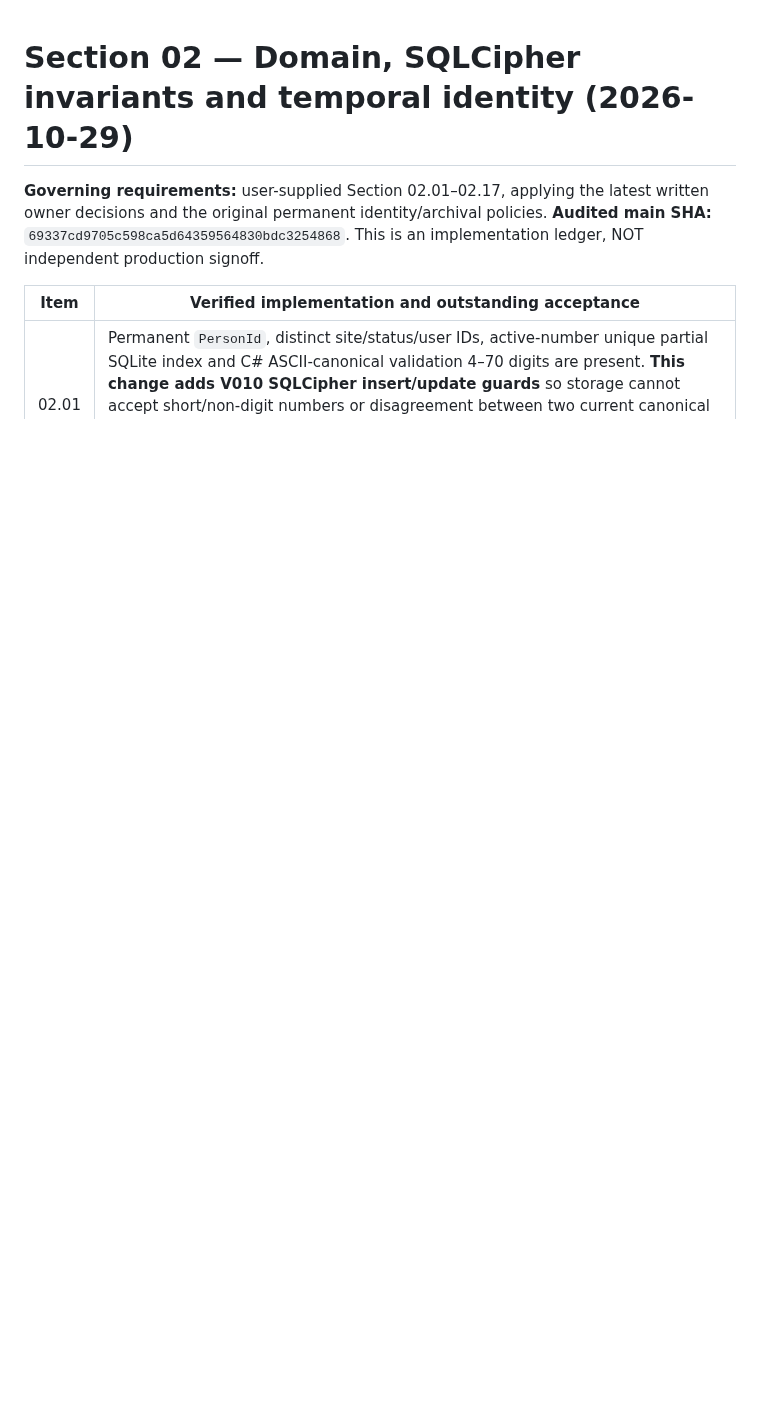
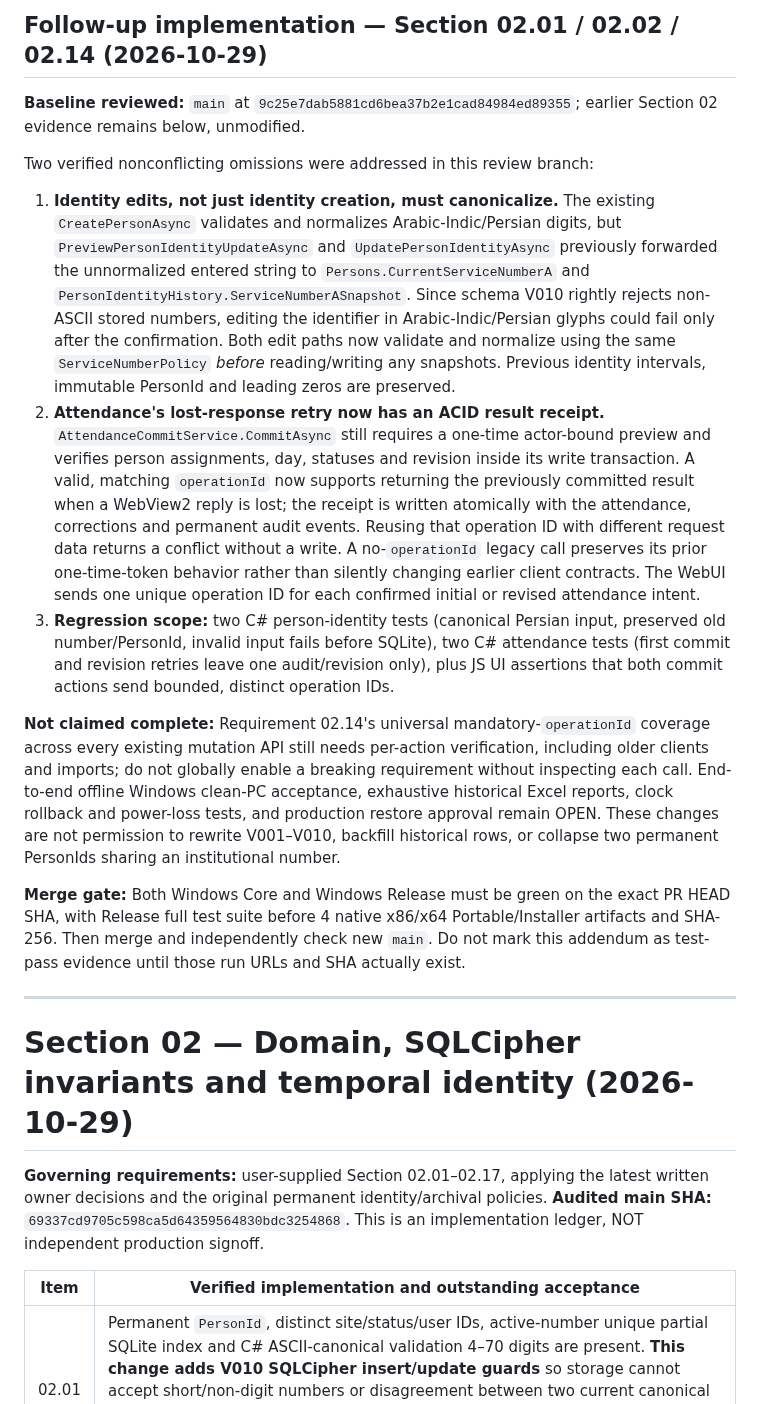
Before and after one commit to bingattban/Qwen-Altmam, a Markdown page: docs/implementation/SECTION02_TEMPORAL_IDENTITY_EVIDENCE_2026-10-29.md, the part around the change. GitHub-like rendering; blank space fills up the shorter version.

Commit message:
docs(section02): record canonical identity and ACID attendance retry fix with remaining gates

```diff
--- a/docs/implementation/SECTION02_TEMPORAL_IDENTITY_EVIDENCE_2026-10-29.md
+++ b/docs/implementation/SECTION02_TEMPORAL_IDENTITY_EVIDENCE_2026-10-29.md
@@ -1,3 +1,19 @@
+## Follow-up implementation — Section 02.01 / 02.02 / 02.14 (2026-10-29)
+
+**Baseline reviewed:** `main` at `9c25e7dab5881cd6bea37b2e1cad84984ed89355`; earlier Section 02 evidence remains below, unmodified.
+
+Two verified nonconflicting omissions were addressed in this review branch:
+
+1. **Identity edits, not just identity creation, must canonicalize.** The existing `CreatePersonAsync` validates and normalizes Arabic-Indic/Persian digits, but `PreviewPersonIdentityUpdateAsync` and `UpdatePersonIdentityAsync` previously forwarded the unnormalized entered string to `Persons.CurrentServiceNumberA` and `PersonIdentityHistory.ServiceNumberASnapshot`. Since schema V010 rightly rejects non-ASCII stored numbers, editing the identifier in Arabic-Indic/Persian glyphs could fail only after the confirmation. Both edit paths now validate and normalize using the same `ServiceNumberPolicy` *before* reading/writing any snapshots. Previous identity intervals, immutable PersonId and leading zeros are preserved.
+2. **Attendance's lost-response retry now has an ACID result receipt.** `AttendanceCommitService.CommitAsync` still requires a one-time actor-bound preview and verifies person assignments, day, statuses and revision inside its write transaction. A valid, matching `operationId` now supports returning the previously committed result when a WebView2 reply is lost; the receipt is written atomically with the attendance, corrections and permanent audit events. Reusing that operation ID with different request data returns a conflict without a write. A no-`operationId` legacy call preserves its prior one-time-token behavior rather than silently changing earlier client contracts. The WebUI sends one unique operation ID for each confirmed initial or revised attendance intent.
+3. **Regression scope:** two C# person-identity tests (canonical Persian input, preserved old number/PersonId, invalid input fails before SQLite), two C# attendance tests (first commit and revision retries leave one audit/revision only), plus JS UI assertions that both commit actions send bounded, distinct operation IDs.
+
+**Not claimed complete:** Requirement 02.14's universal mandatory-`operationId` coverage across every existing mutation API still needs per-action verification, including older clients and imports; do not globally enable a breaking requirement without inspecting each call. End-to-end offline Windows clean-PC acceptance, exhaustive historical Excel reports, clock rollback and power-loss tests, and production restore approval remain OPEN. These changes are not permission to rewrite V001–V010, backfill historical rows, or collapse two permanent PersonIds sharing an institutional number.
+
+**Merge gate:** Both Windows Core and Windows Release must be green on the exact PR HEAD SHA, with Release full test suite before 4 native x86/x64 Portable/Installer artifacts and SHA-256. Then merge and independently check new `main`. Do not mark this addendum as test-pass evidence until those run URLs and SHA actually exist.
+
+---
+
 # Section 02 — Domain, SQLCipher invariants and temporal identity (2026-10-29)
 
 **Governing requirements:** user-supplied Section 02.01–02.17, applying the latest written owner decisions and the original permanent identity/archival policies. **Audited main SHA:** `69337cd9705c598ca5d64359564830bdc3254868`. This is an implementation ledger, NOT independent production signoff.
```
